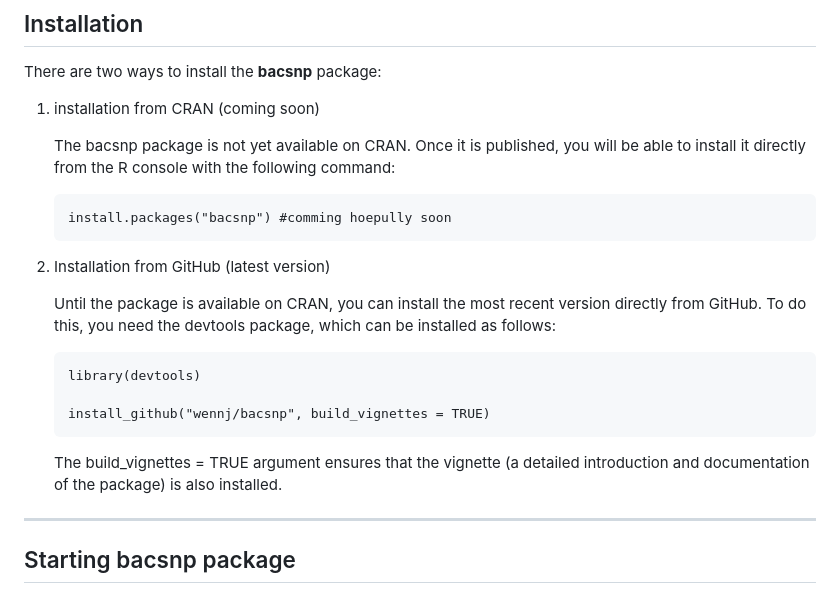
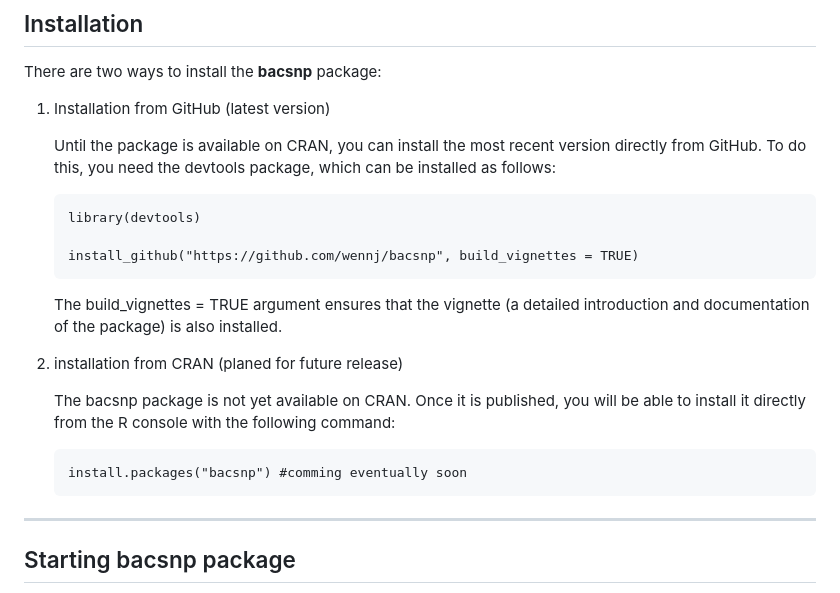
Before and after one commit to wennj/bacsnp, a Markdown page: README.md, the part around the change. GitHub-like rendering.

````diff
--- a/README.md
+++ b/README.md
@@ -22,25 +22,25 @@ The ***bacsnp*** tool was developed to assign specificities to SNP positions.
 
 There are two ways to install the **bacsnp** package:
 
-1.  installation from CRAN (coming soon)
-
-    The bacsnp package is not yet available on CRAN. Once it is published, you will be able to install it directly from the R console with the following command:
-
-    ```{r}
-    install.packages("bacsnp") #comming hoepully soon
-    ```
-
-2.  Installation from GitHub (latest version)
+1.  Installation from GitHub (latest version)
 
     Until the package is available on CRAN, you can install the most recent version directly from GitHub. To do this, you need the devtools package, which can be installed as follows:
 
     ```{r}
     library(devtools)
 
-    install_github("wennj/bacsnp", build_vignettes = TRUE)
+    install_github("https://github.com/wennj/bacsnp", build_vignettes = TRUE)
     ```
 
     The build_vignettes = TRUE argument ensures that the vignette (a detailed introduction and documentation of the package) is also installed.
+
+2.  installation from CRAN (planed for future release)
+
+    The bacsnp package is not yet available on CRAN. Once it is published, you will be able to install it directly from the R console with the following command:
+
+    ```{r}
+    install.packages("bacsnp") #comming eventually soon
+    ```
 
 ------------------------------------------------------------------------
 
````
